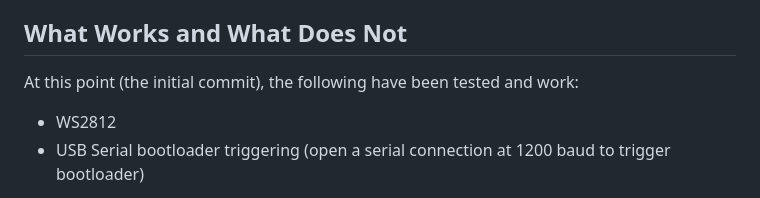
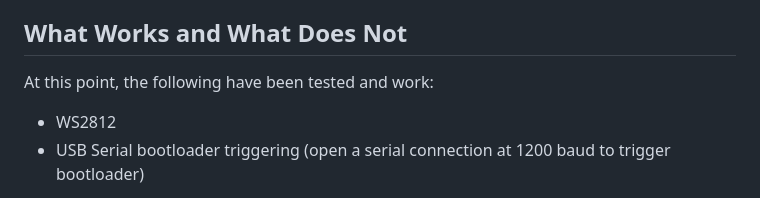
Before and after one commit to Rybec/ch552_libs, a Markdown page: README.md, the part around the change. Rendered like a GitHub page.

Commit message:
Update README.md: Removed "initial commit" note, because it is no longer accurate

```diff
--- a/README.md
+++ b/README.md
@@ -11,7 +11,7 @@ This is going to be used as part of a CH552 programming tutorial for assembly an
 
 ## What Works and What Does Not
 
-At this point (the initial commit), the following have been tested and work:
+At this point, the following have been tested and work:
 - WS2812
 - USB Serial bootloader triggering (open a serial connection at 1200 baud to trigger bootloader)
 
```
